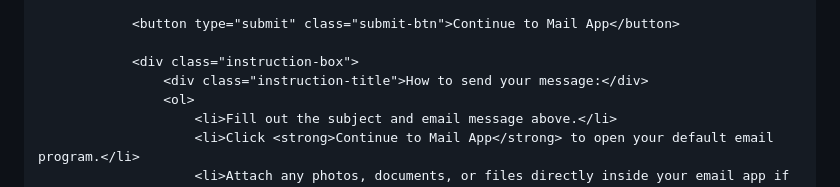
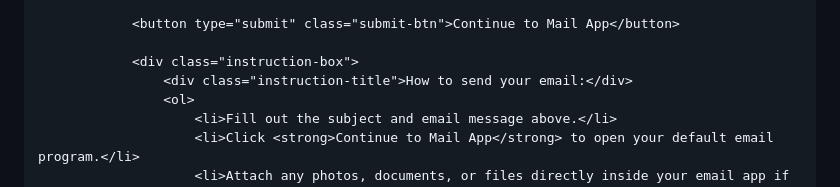
Before and after one commit to kongthean/kongthean, a Markdown page: README.md, the part around the change. Rendered like a GitHub page.

Commit message:
Update instruction title from 'message' to 'email'

```diff
--- a/README.md
+++ b/README.md
@@ -341,7 +341,7 @@
                 <button type="submit" class="submit-btn">Continue to Mail App</button>
 
                 <div class="instruction-box">
-                    <div class="instruction-title">How to send your message:</div>
+                    <div class="instruction-title">How to send your email:</div>
                     <ol>
                         <li>Fill out the subject and email message above.</li>
                         <li>Click <strong>Continue to Mail App</strong> to open your default email program.</li>
```
